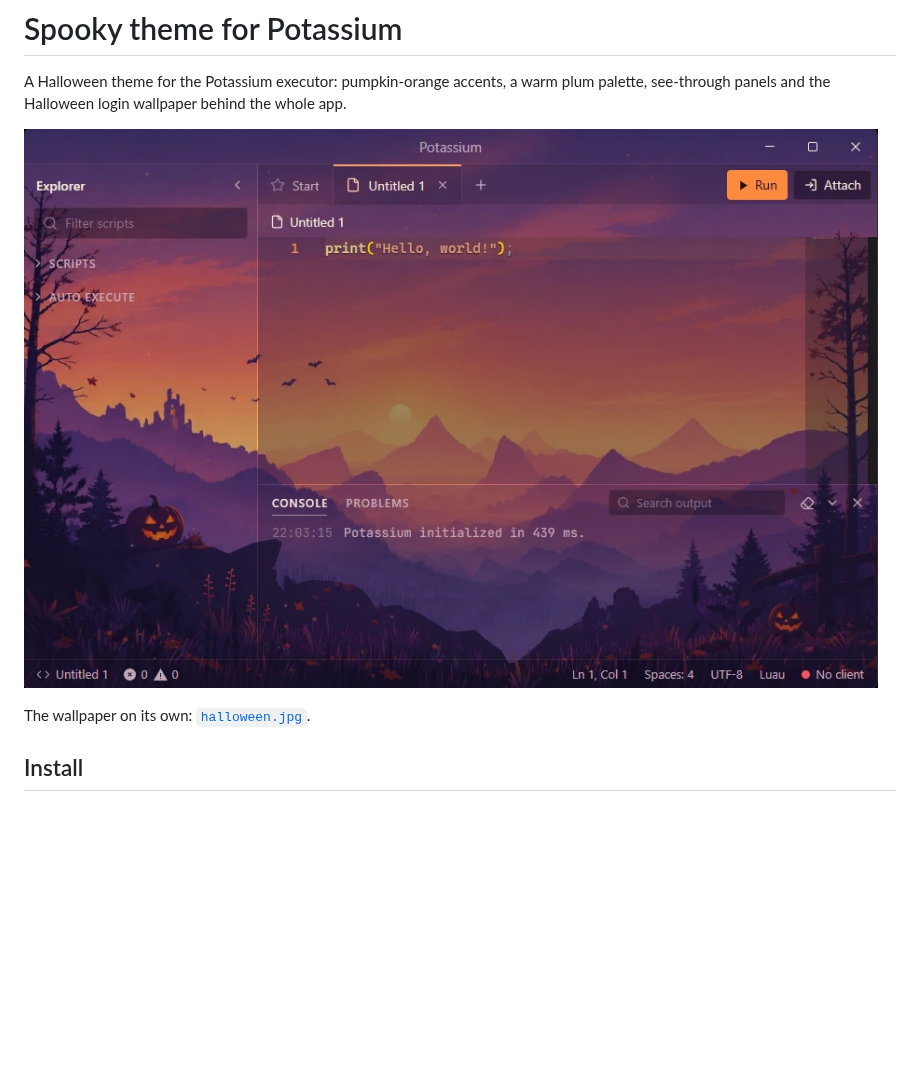
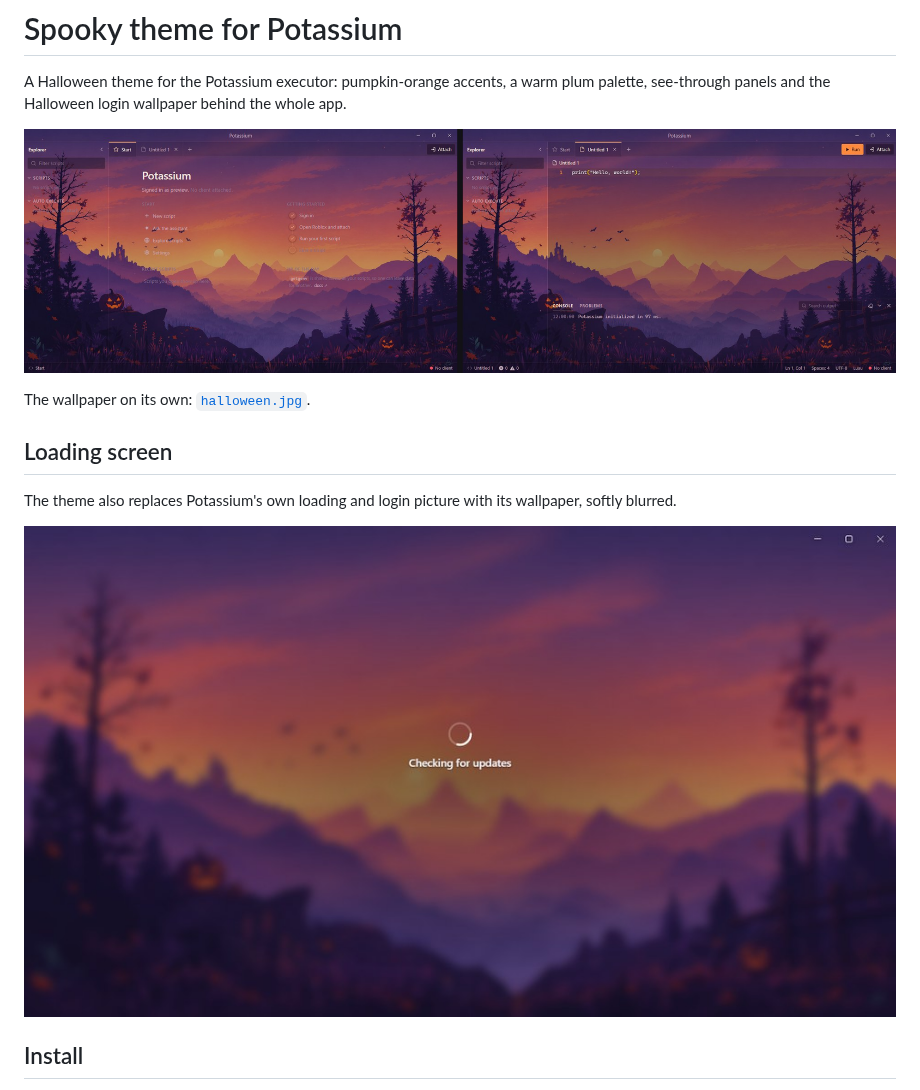
Before and after one commit to Airandwater404/Potassium_Halloween_Theme, a Markdown page: README.md, the part around the change. Rendered like a GitHub page; pictures changed too: loading.jpg (added), screenshot.jpg (added), screenshot.png (deleted); blank space fills up the shorter version.

Commit message:
Matching previews and a loading-screen preview

```diff
--- a/README.md
+++ b/README.md
@@ -2,9 +2,15 @@
 
 A Halloween theme for the Potassium executor: pumpkin-orange accents, a warm plum palette, see-through panels and the Halloween login wallpaper behind the whole app.
 
-![Potassium with the Spooky theme](screenshot.png)
+![Potassium with the Spooky theme: Start page and a script tab](screenshot.jpg)
 
 The wallpaper on its own: [`halloween.jpg`](halloween.jpg).
+
+## Loading screen
+
+The theme also replaces Potassium's own loading and login picture with its wallpaper, softly blurred.
+
+![Spooky theme loading screen](loading.jpg)
 
 ## Install
 
```
